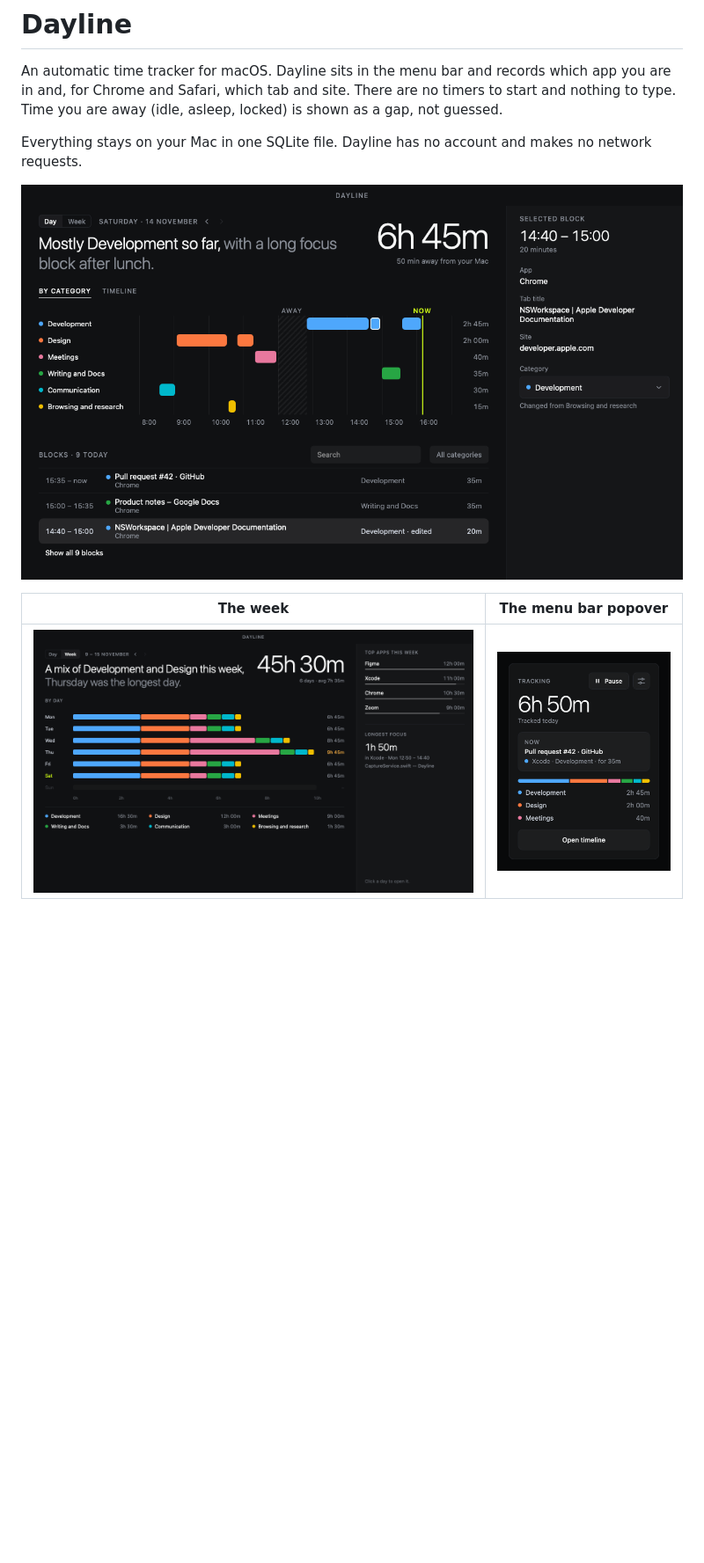
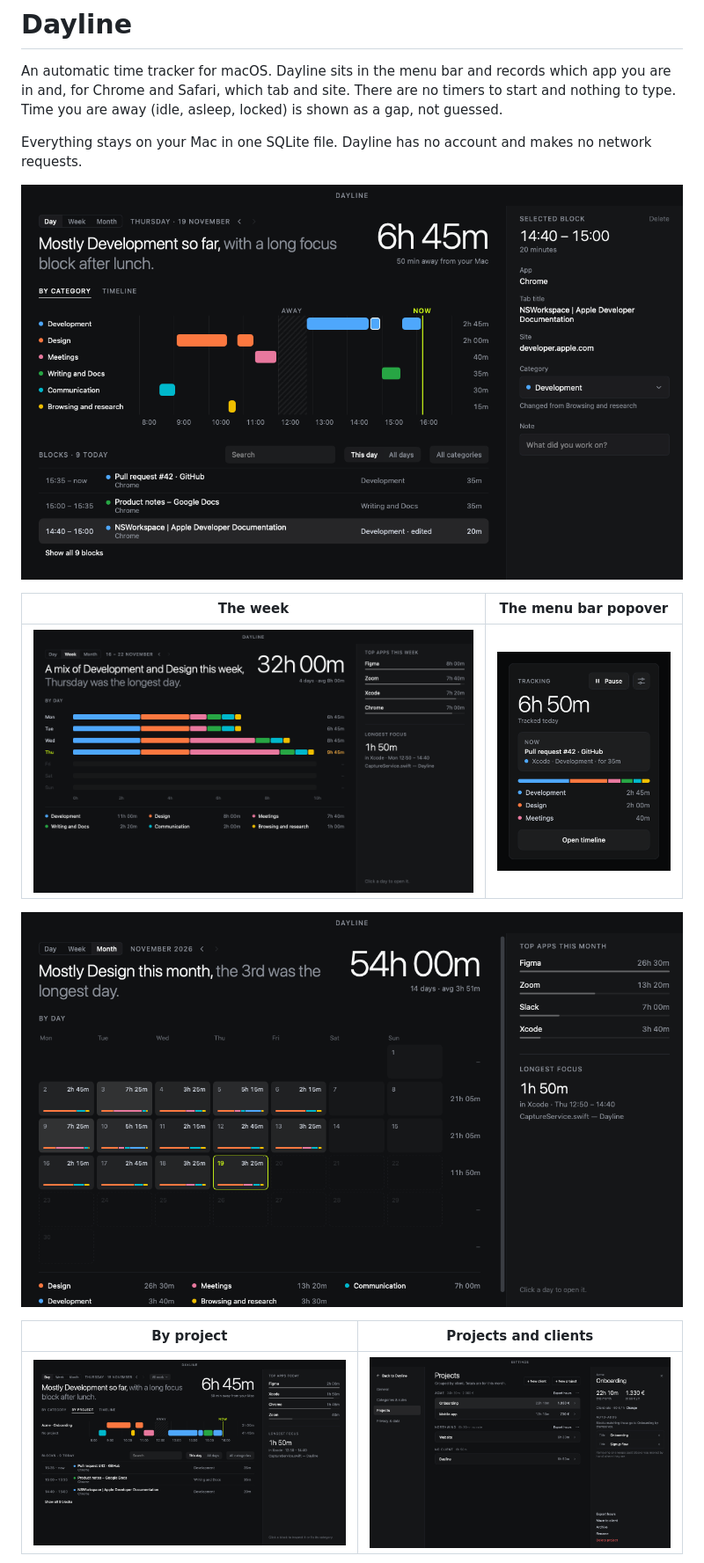
Before and after one commit to lovromaricic/dayline, a Markdown page: README.md, the part around the change. Shown at 88% size. Drawn GitHub-style; pictures changed too: docs/screenshots/by-project.png (added), docs/screenshots/day.png, docs/screenshots/month.png (added); blank space fills up the shorter version.

Commit message:
Refresh README screenshots, add month, by project and projects
Sample data uses neutral client names (Acme, Northwind) and a rate.

Co-Authored-By: Claude Opus 5.5 <noreply@anthropic.com>

```diff
--- a/README.md
+++ b/README.md
@@ -9,6 +9,12 @@ Everything stays on your Mac in one SQLite file. Dayline has no account and make
 | The week | The menu bar popover |
 |---|---|
 | ![The week view: each day split by category](docs/screenshots/week.png) | <img src="docs/screenshots/popover.png" alt="The popover: today's total, what you are in now and the top categories" width="320"> |
+
+![The month view: a calendar of the month, each day split by category](docs/screenshots/month.png)
+
+| By project | Projects and clients |
+|---|---|
+| ![The day by project: a lane per client and project](docs/screenshots/by-project.png) | ![Settings → Projects: hours and amounts per client and project, auto-adds and Export hours](docs/screenshots/projects.png) |
 
 ![Settings: categories, apps and sites that need a category, your rules and the never-track list](docs/screenshots/settings.png)
 
```
Also changed, not shown: docs/screenshots/settings.png, 1 other file.
